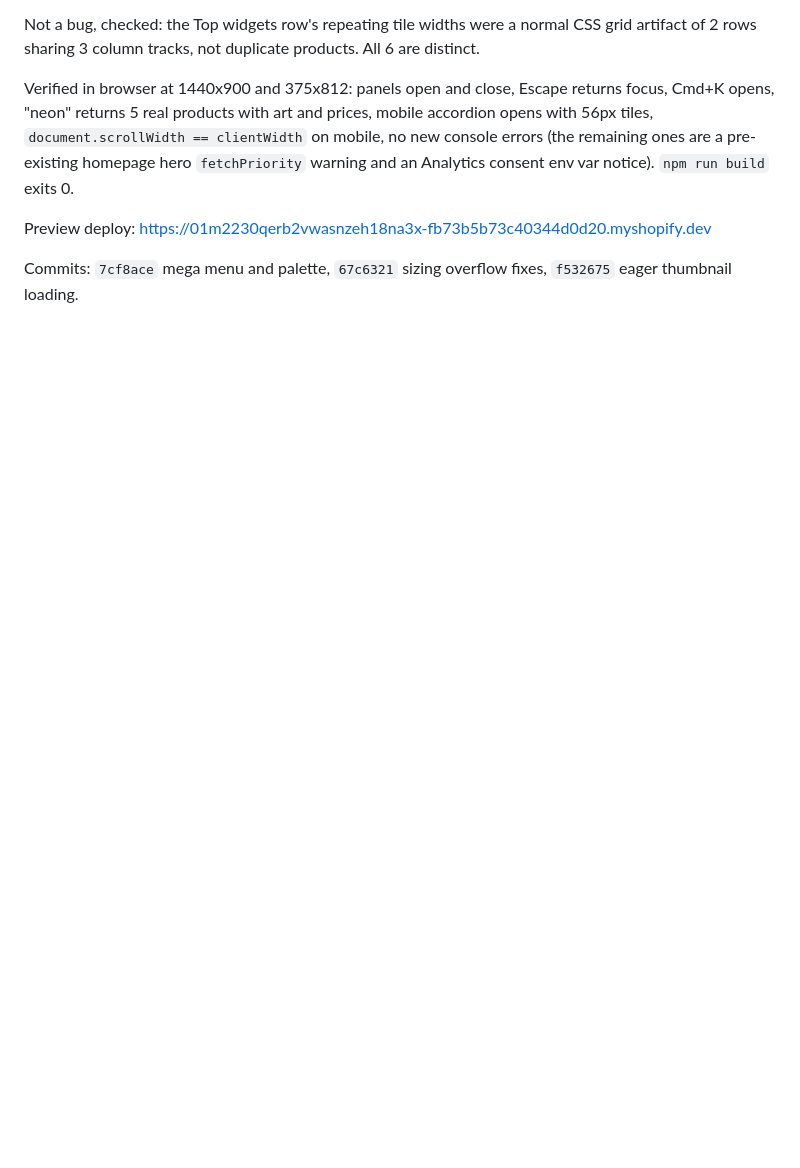
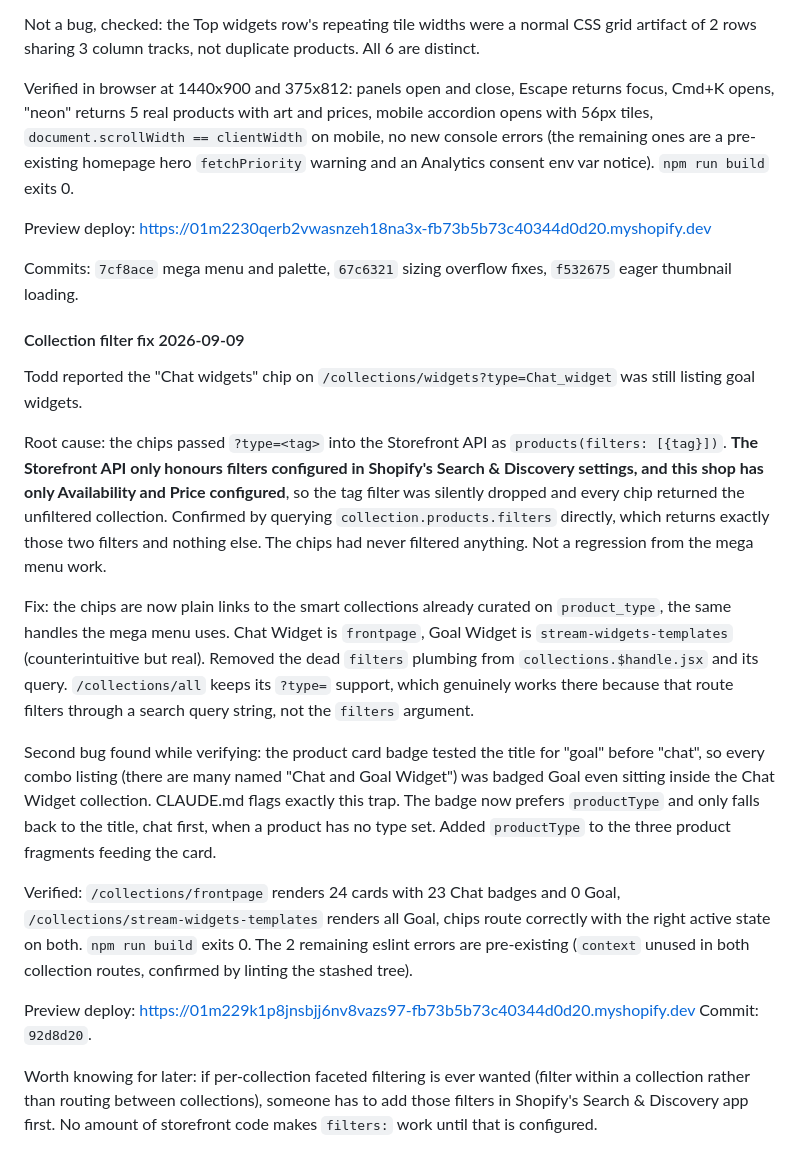
Before and after one commit to skeletonking1984/sws-storefront, a Markdown page: LAUNCH.md, the part around the change. Drawn GitHub-style; blank space fills up the shorter version.

Commit message:
LAUNCH.md: collection filter fix log
Co-Authored-By: Claude Fable 5.1 <noreply@anthropic.com>

```diff
--- a/LAUNCH.md
+++ b/LAUNCH.md
@@ -179,3 +179,19 @@ Verified in browser at 1440x900 and 375x812: panels open and close, Escape retur
 Preview deploy: https://01m2230qerb2vwasnzeh18na3x-fb73b5b73c40344d0d20.myshopify.dev
 
 Commits: `7cf8ace` mega menu and palette, `67c6321` sizing overflow fixes, `f532675` eager thumbnail loading.
+
+#### Collection filter fix 2026-09-09
+Todd reported the "Chat widgets" chip on `/collections/widgets?type=Chat_widget` was still listing goal widgets.
+
+Root cause: the chips passed `?type=<tag>` into the Storefront API as `products(filters: [{tag}])`. **The Storefront API only honours filters configured in Shopify's Search & Discovery settings, and this shop has only Availability and Price configured**, so the tag filter was silently dropped and every chip returned the unfiltered collection. Confirmed by querying `collection.products.filters` directly, which returns exactly those two filters and nothing else. The chips had never filtered anything. Not a regression from the mega menu work.
+
+Fix: the chips are now plain links to the smart collections already curated on `product_type`, the same handles the mega menu uses. Chat Widget is `frontpage`, Goal Widget is `stream-widgets-templates` (counterintuitive but real). Removed the dead `filters` plumbing from `collections.$handle.jsx` and its query. `/collections/all` keeps its `?type=` support, which genuinely works there because that route filters through a search query string, not the `filters` argument.
+
+Second bug found while verifying: the product card badge tested the title for "goal" before "chat", so every combo listing (there are many named "Chat and Goal Widget") was badged Goal even sitting inside the Chat Widget collection. CLAUDE.md flags exactly this trap. The badge now prefers `productType` and only falls back to the title, chat first, when a product has no type set. Added `productType` to the three product fragments feeding the card.
+
+Verified: `/collections/frontpage` renders 24 cards with 23 Chat badges and 0 Goal, `/collections/stream-widgets-templates` renders all Goal, chips route correctly with the right active state on both. `npm run build` exits 0. The 2 remaining eslint errors are pre-existing (`context` unused in both collection routes, confirmed by linting the stashed tree).
+
+Preview deploy: https://01m229k1p8jnsbjj6nv8vazs97-fb73b5b73c40344d0d20.myshopify.dev
+Commit: `92d8d20`.
+
+Worth knowing for later: if per-collection faceted filtering is ever wanted (filter within a collection rather than routing between collections), someone has to add those filters in Shopify's Search & Discovery app first. No amount of storefront code makes `filters:` work until that is configured.
```
